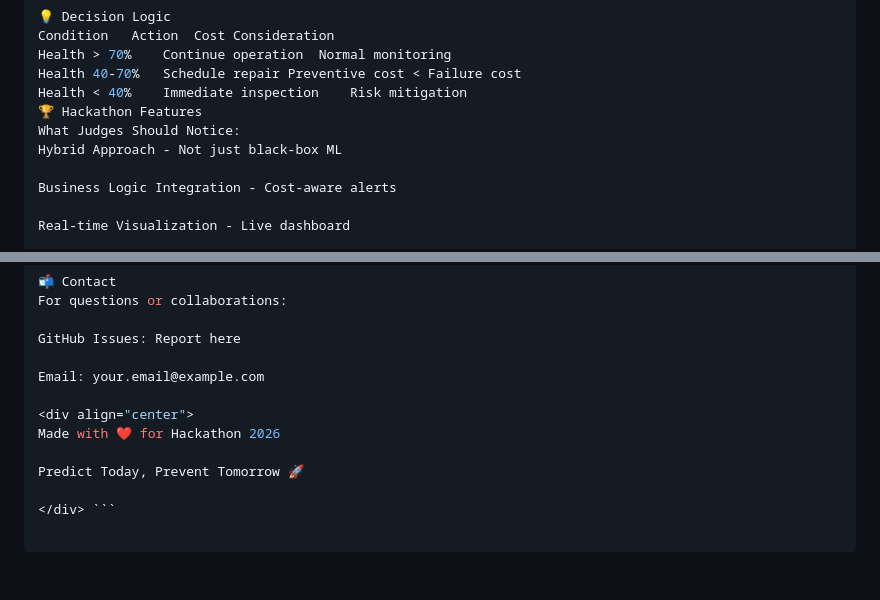
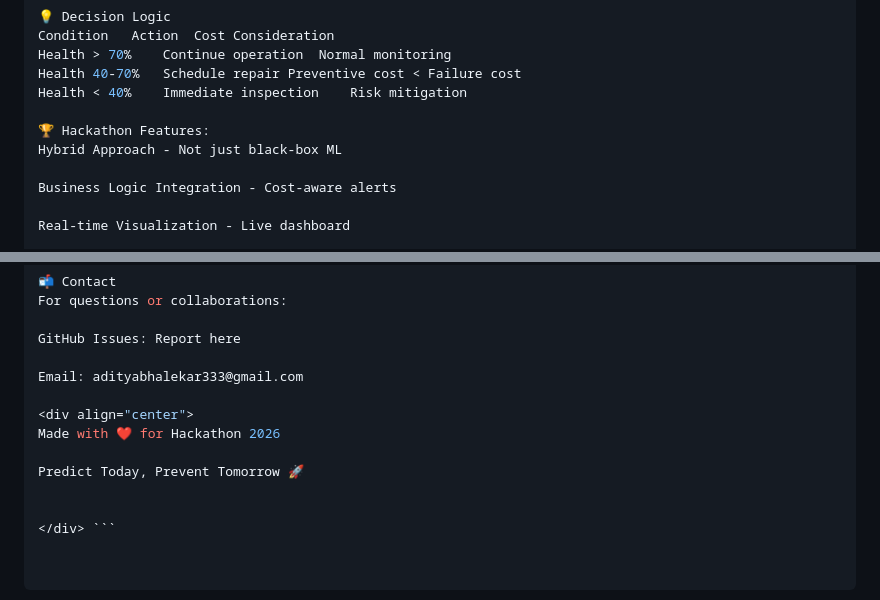
Before and after one commit to Adi-bhalekar/intelligent_structural_health_monitoring, a Markdown page: README.md, 2 parts joined by grey strips. Drawn GitHub-style.

Commit message:
Update README with project details and features

````diff
--- a/README.md
+++ b/README.md
@@ -114,8 +115,8 @@ Condition	Action	Cost Consideration
 Health > 70%	Continue operation	Normal monitoring
 Health 40-70%	Schedule repair	Preventive cost < Failure cost
 Health < 40%	Immediate inspection	Risk mitigation
-🏆 Hackathon Features
-What Judges Should Notice:
+
+🏆 Hackathon Features:
 Hybrid Approach - Not just black-box ML
 
 Business Logic Integration - Cost-aware alerts
@@ -160,11 +161,12 @@ For questions or collaborations:
 
 GitHub Issues: Report here
 
-Email: your.email@example.com
+Email: adityabhalekar333@gmail.com
 
 <div align="center">
 Made with ❤️ for Hackathon 2026
 
 Predict Today, Prevent Tomorrow 🚀
 
+
 </div> ```
````
Also changed, not shown: other parts of README.md (+1 -0 lines).
